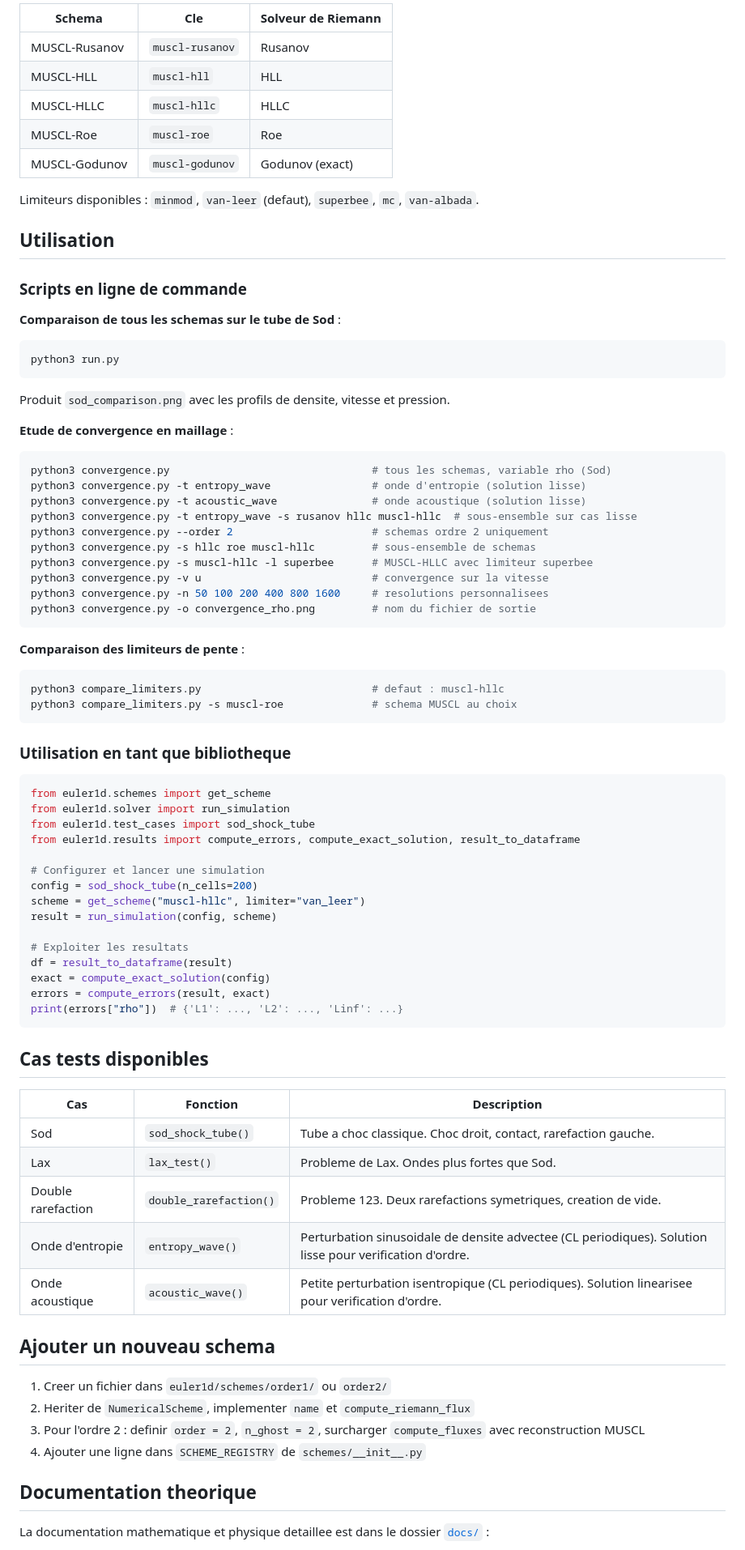
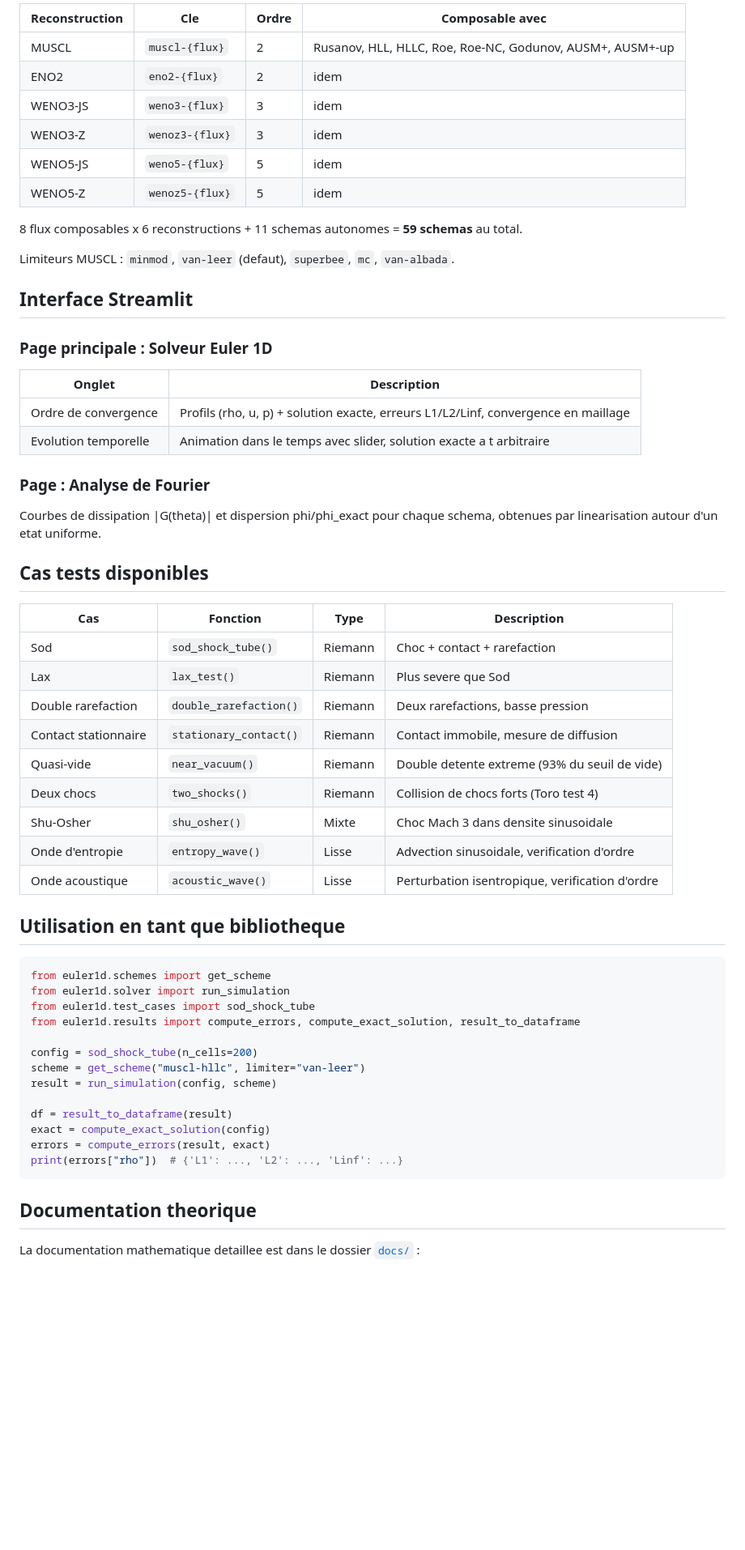
Before and after one commit to fhermet/euler-1d-solver, a Markdown page: README.md, the part around one of its changes. Shown at 81% size. Drawn GitHub-style; blank space fills up the shorter version.

````diff
--- a/README.md
+++ b/README.md
@@ -59,49 +76,45 @@ euler1d/
 
-| Schema | Cle | Solveur de Riemann |
-|---|---|---|
-| MUSCL-Rusanov | `muscl-rusanov` | Rusanov |
-| MUSCL-HLL | `muscl-hll` | HLL |
-| MUSCL-HLLC | `muscl-hllc` | HLLC |
-| MUSCL-Roe | `muscl-roe` | Roe |
-| MUSCL-Godunov | `muscl-godunov` | Godunov (exact) |
+| Reconstruction | Cle | Ordre | Composable avec |
+|---|---|---|---|
+| MUSCL | `muscl-{flux}` | 2 | Rusanov, HLL, HLLC, Roe, Roe-NC, Godunov, AUSM+, AUSM+-up |
+| ENO2 | `eno2-{flux}` | 2 | idem |
+| WENO3-JS | `weno3-{flux}` | 3 | idem |
+| WENO3-Z | `wenoz3-{flux}` | 3 | idem |
+| WENO5-JS | `weno5-{flux}` | 5 | idem |
+| WENO5-Z | `wenoz5-{flux}` | 5 | idem |
 
-Limiteurs disponibles : `minmod`, `van-leer` (defaut), `superbee`, `mc`, `van-albada`.
+8 flux composables x 6 reconstructions + 11 schemas autonomes = **59 schemas** au total.
 
-## Utilisation
+Limiteurs MUSCL : `minmod`, `van-leer` (defaut), `superbee`, `mc`, `van-albada`.
 
-### Scripts en ligne de commande
+## Interface Streamlit
 
-**Comparaison de tous les schemas sur le tube de Sod** :
+### Page principale : Solveur Euler 1D
 
-```bash
-python3 run.py
-```
+| Onglet | Description |
+|---|---|
+| Ordre de convergence | Profils (rho, u, p) + solution exacte, erreurs L1/L2/Linf, convergence en maillage |
+| Evolution temporelle | Animation dans le temps avec slider, solution exacte a t arbitraire |
 
-Produit `sod_comparison.png` avec les profils de densite, vitesse et pression.
+### Page : Analyse de Fourier
 
-**Etude de convergence en maillage** :
+Courbes de dissipation |G(theta)| et dispersion phi/phi_exact pour chaque schema, obtenues par linearisation autour d'un etat uniforme.
 
-```bash
-python3 convergence.py                                # tous les schemas, variable rho (Sod)
-python3 convergence.py -t entropy_wave                # onde d'entropie (solution lisse)
-python3 convergence.py -t acoustic_wave               # onde acoustique (solution lisse)
-python3 convergence.py -t entropy_wave -s rusanov hllc muscl-hllc  # sous-ensemble sur cas lisse
-python3 convergence.py --order 2                      # schemas ordre 2 uniquement
-python3 convergence.py -s hllc roe muscl-hllc         # sous-ensemble de schemas
-python3 convergence.py -s muscl-hllc -l superbee      # MUSCL-HLLC avec limiteur superbee
-python3 convergence.py -v u                           # convergence sur la vitesse
-python3 convergence.py -n 50 100 200 400 800 1600     # resolutions personnalisees
-python3 convergence.py -o convergence_rho.png         # nom du fichier de sortie
-```
+## Cas tests disponibles
 
-**Comparaison des limiteurs de pente** :
+| Cas | Fonction | Type | Description |
+|---|---|---|---|
+| Sod | `sod_shock_tube()` | Riemann | Choc + contact + rarefaction |
+| Lax | `lax_test()` | Riemann | Plus severe que Sod |
+| Double rarefaction | `double_rarefaction()` | Riemann | Deux rarefactions, basse pression |
+| Contact stationnaire | `stationary_contact()` | Riemann | Contact immobile, mesure de diffusion |
+| Quasi-vide | `near_vacuum()` | Riemann | Double detente extreme (93% du seuil de vide) |
+| Deux chocs | `two_shocks()` | Riemann | Collision de chocs forts (Toro test 4) |
+| Shu-Osher | `shu_osher()` | Mixte | Choc Mach 3 dans densite sinusoidale |
+| Onde d'entropie | `entropy_wave()` | Lisse | Advection sinusoidale, verification d'ordre |
+| Onde acoustique | `acoustic_wave()` | Lisse | Perturbation isentropique, verification d'ordre |
 
-```bash
-python3 compare_limiters.py                           # defaut : muscl-hllc
-python3 compare_limiters.py -s muscl-roe              # schema MUSCL au choix
-```
-
-### Utilisation en tant que bibliotheque
+## Utilisation en tant que bibliotheque
 
 ```python
 from euler1d.schemes import get_scheme
@@ -109,36 +122,17 @@ from euler1d.solver import run_simulation
 from euler1d.test_cases import sod_shock_tube
 from euler1d.results import compute_errors, compute_exact_solution, result_to_dataframe
 
-# Configurer et lancer une simulation
 config = sod_shock_tube(n_cells=200)
-scheme = get_scheme("muscl-hllc", limiter="van_leer")
+scheme = get_scheme("muscl-hllc", limiter="van-leer")
 result = run_simulation(config, scheme)
 
-# Exploiter les resultats
 df = result_to_dataframe(result)
 exact = compute_exact_solution(config)
 errors = compute_errors(result, exact)
 print(errors["rho"])  # {'L1': ..., 'L2': ..., 'Linf': ...}
 ```
 
-## Cas tests disponibles
-
-| Cas | Fonction | Description |
-|---|---|---|
-| Sod | `sod_shock_tube()` | Tube a choc classique. Choc droit, contact, rarefaction gauche. |
-| Lax | `lax_test()` | Probleme de Lax. Ondes plus fortes que Sod. |
-| Double rarefaction | `double_rarefaction()` | Probleme 123. Deux rarefactions symetriques, creation de vide. |
-| Onde d'entropie | `entropy_wave()` | Perturbation sinusoidale de densite advectee (CL periodiques). Solution lisse pour verification d'ordre. |
-| Onde acoustique | `acoustic_wave()` | Petite perturbation isentropique (CL periodiques). Solution linearisee pour verification d'ordre. |
-
-## Ajouter un nouveau schema
-
-1. Creer un fichier dans `euler1d/schemes/order1/` ou `order2/`
-2. Heriter de `NumericalScheme`, implementer `name` et `compute_riemann_flux`
-3. Pour l'ordre 2 : definir `order = 2`, `n_ghost = 2`, surcharger `compute_fluxes` avec reconstruction MUSCL
-4. Ajouter une ligne dans `SCHEME_REGISTRY` de `schemes/__init__.py`
-
 ## Documentation theorique
 
-La documentation mathematique et physique detaillee est dans le dossier [`docs/`](docs/) :
+La documentation mathematique detaillee est dans le dossier [`docs/`](docs/) :
 
````
Also changed, not shown: other parts of README.md (+52 -59 lines).
